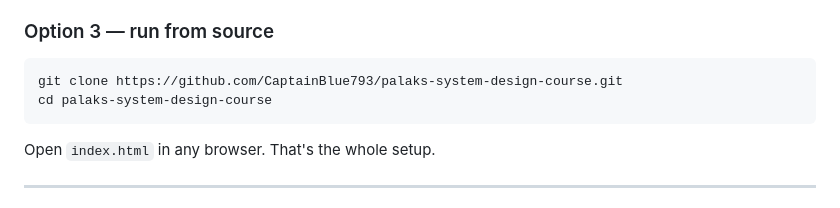
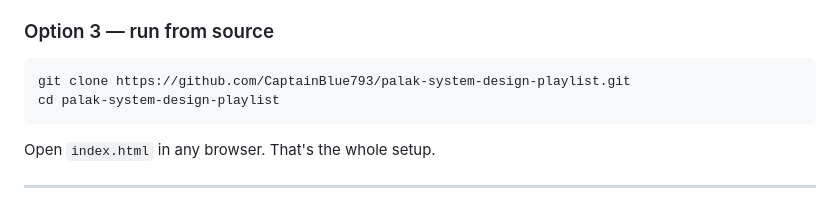
Before and after one commit to CaptainBlue793/palak-system-design-playlist, a Markdown page: README.md, the part around one of its changes. Drawn GitHub-style.

````diff
--- a/README.md
+++ b/README.md
@@ -27,8 +27,8 @@ Keep it on a USB stick, email it to a friend, read it on a plane.
 ### Option 3 — run from source
 
 ```bash
-git clone https://github.com/CaptainBlue793/palaks-system-design-course.git
-cd palaks-system-design-course
+git clone https://github.com/CaptainBlue793/palak-system-design-playlist.git
+cd palak-system-design-playlist
 ```
 
 Open `index.html` in any browser. That's the whole setup.
````
Also changed, not shown: other parts of README.md (+2 -2 lines).
